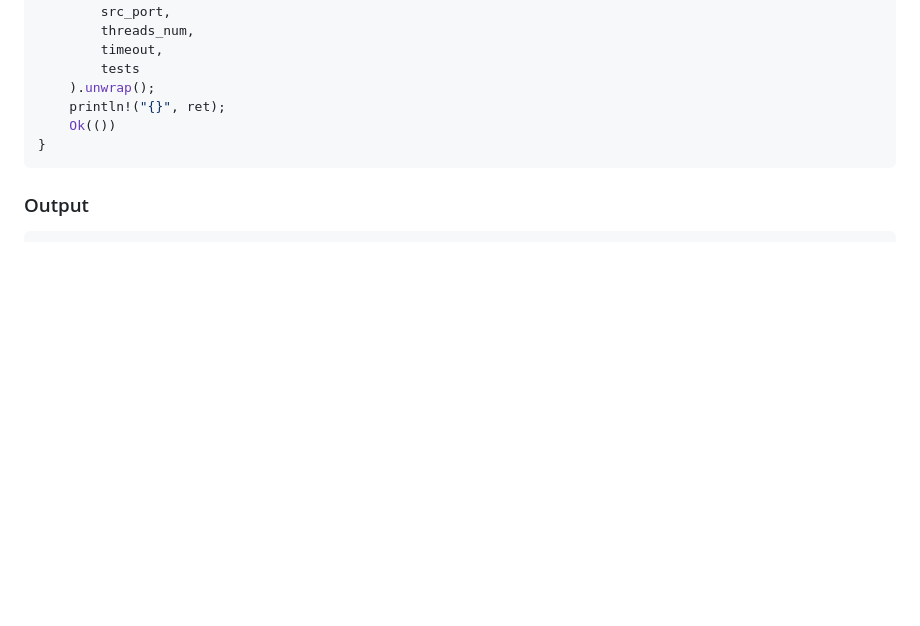
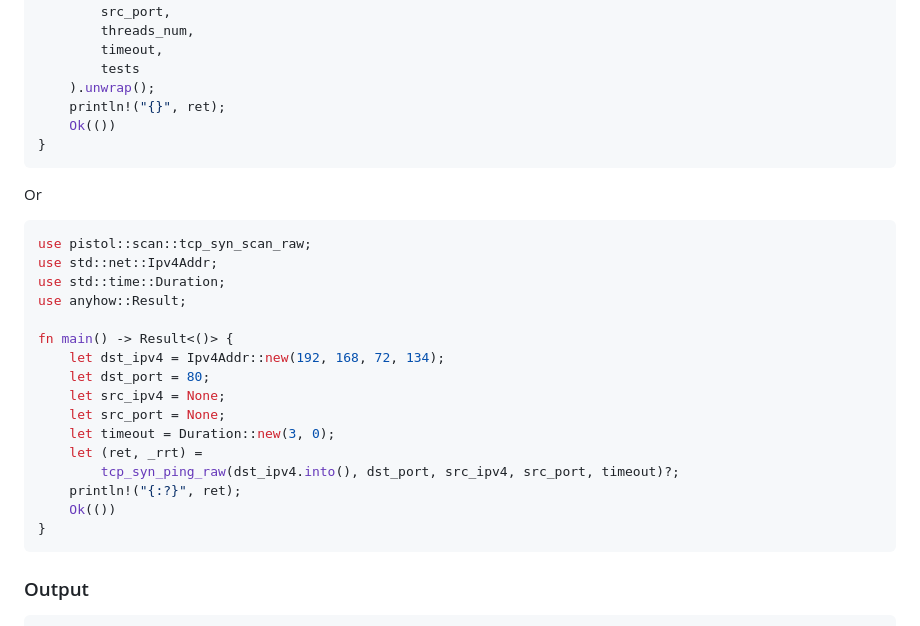
Before and after one commit to rikonaka/pistol-rs, a Markdown page: README.md, the part around the change. GitHub-like rendering; blank space fills up the shorter version.

Commit message:
Add raw test

````diff
--- a/README.md
+++ b/README.md
@@ -173,6 +173,27 @@ fn main() -> Result<()> {
         tests
     ).unwrap();
     println!("{}", ret);
+    Ok(())
+}
+```
+
+Or
+
+```rust
+use pistol::scan::tcp_syn_scan_raw;
+use std::net::Ipv4Addr;
+use std::time::Duration;
+use anyhow::Result;
+
+fn main() -> Result<()> {
+    let dst_ipv4 = Ipv4Addr::new(192, 168, 72, 134);
+    let dst_port = 80;
+    let src_ipv4 = None;
+    let src_port = None;
+    let timeout = Duration::new(3, 0);
+    let (ret, _rrt) =
+        tcp_syn_ping_raw(dst_ipv4.into(), dst_port, src_ipv4, src_port, timeout)?;
+    println!("{:?}", ret);
     Ok(())
 }
 ```
````
